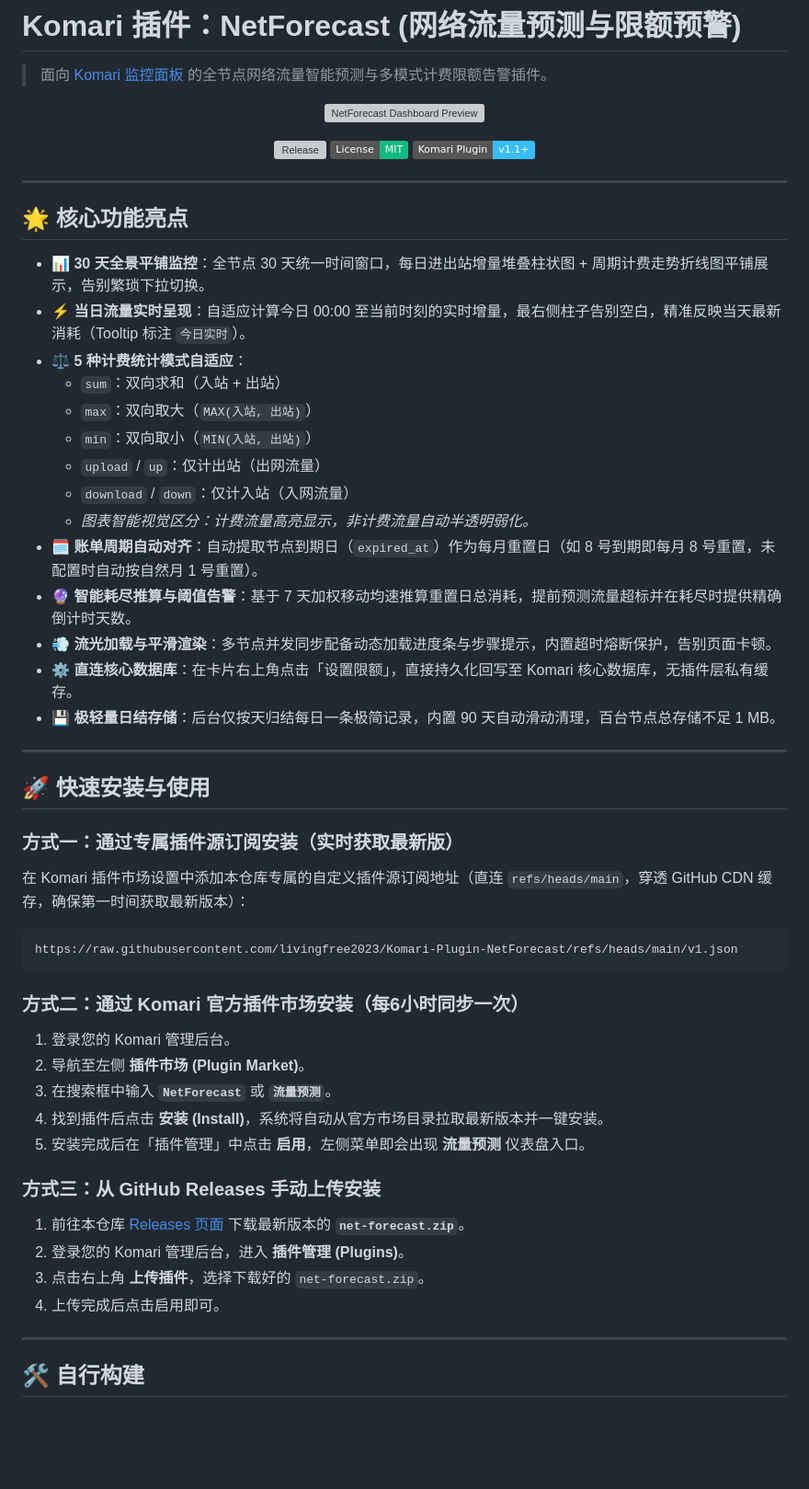
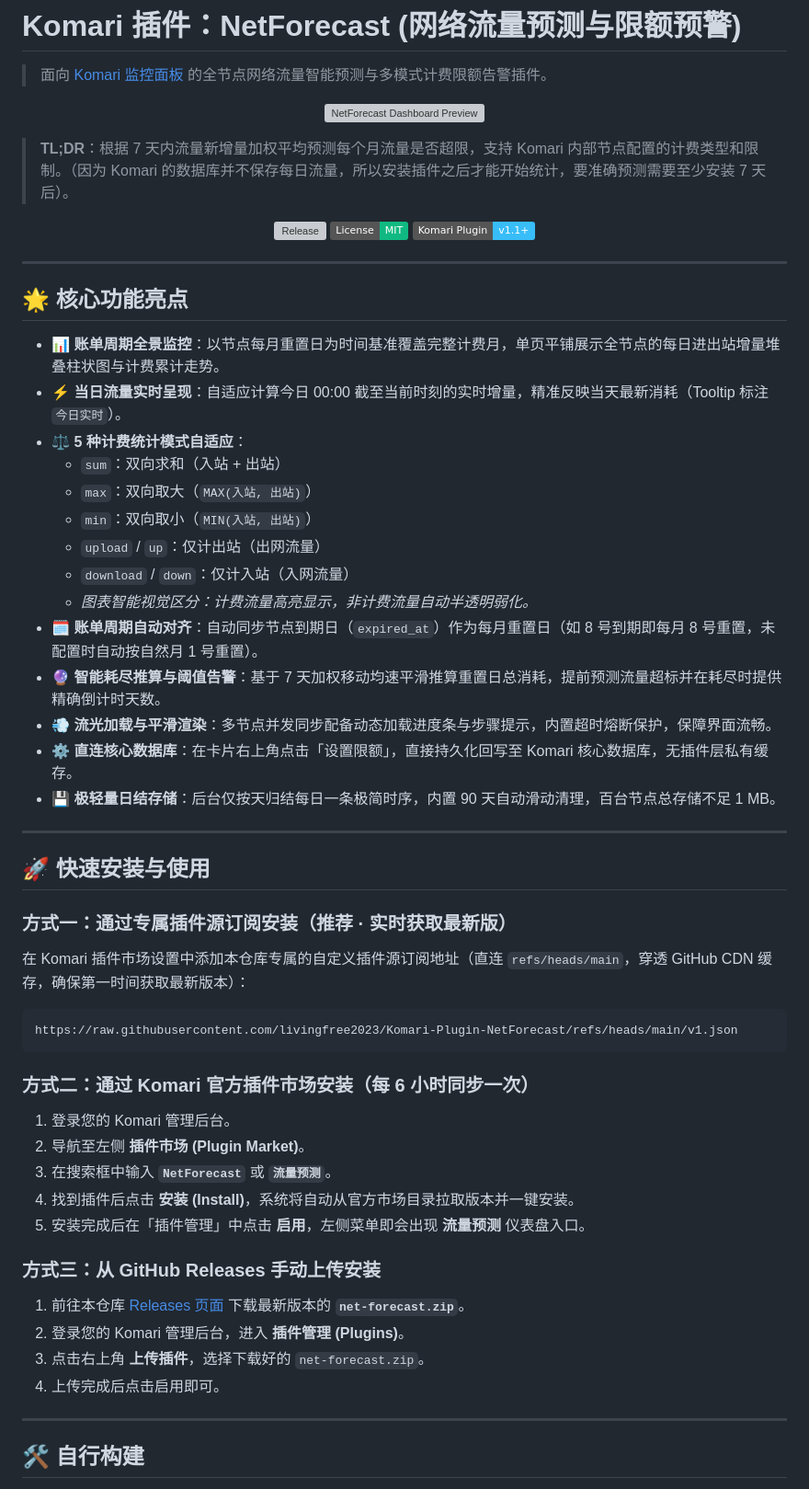
Before and after one commit to livingfree2023/Komari-Plugin-NetForecast, a Markdown page: README.md, the part around the change. Shown at 92% size. GitHub-like rendering; badges without logos; blank space fills up the shorter version; grey boxes are pictures that could not be loaded.

Commit message:
docs: add TL;DR callout and streamline README for new users

````diff
--- a/README.md
+++ b/README.md
@@ -5,6 +5,8 @@
 <p align="center">
   <img src="assets/preview.svg" alt="NetForecast Dashboard Preview" width="100%" />
 </p>
+
+> **TL;DR**：根据 7 天内流量新增量加权平均预测每个月流量是否超限，支持 Komari 内部节点配置的计费类型和限制。（因为 Komari 的数据库并不保存每日流量，所以安装插件之后才能开始统计，要准确预测需要至少安装 7 天后）。
 
 <p align="center">
   <a href="https://github.com/livingfree2023/Komari-Plugin-NetForecast/releases"><img src="https://img.shields.io/github/v/release/livingfree2023/Komari-Plugin-NetForecast?color=6366f1&label=Release" alt="Release"></a>
@@ -16,8 +18,8 @@
 
 ## 🌟 核心功能亮点
 
-- 📊 **30 天全景平铺监控**：全节点 30 天统一时间窗口，每日进出站增量堆叠柱状图 + 周期计费走势折线图平铺展示，告别繁琐下拉切换。
-- ⚡ **当日流量实时呈现**：自适应计算今日 00:00 至当前时刻的实时增量，最右侧柱子告别空白，精准反映当天最新消耗（Tooltip 标注 `今日实时`）。
+- 📊 **账单周期全景监控**：以节点每月重置日为时间基准覆盖完整计费月，单页平铺展示全节点的每日进出站增量堆叠柱状图与计费累计走势。
+- ⚡ **当日流量实时呈现**：自适应计算今日 00:00 截至当前时刻的实时增量，精准反映当天最新消耗（Tooltip 标注 `今日实时`）。
 - ⚖️ **5 种计费统计模式自适应**：
   - `sum`：双向求和（入站 + 出站）
   - `max`：双向取大（`MAX(入站, 出站)`）
@@ -25,29 +27,29 @@
   - `upload` / `up`：仅计出站（出网流量）
   - `download` / `down`：仅计入站（入网流量）
   - *图表智能视觉区分：计费流量高亮显示，非计费流量自动半透明弱化。*
-- 🗓️ **账单周期自动对齐**：自动提取节点到期日（`expired_at`）作为每月重置日（如 8 号到期即每月 8 号重置，未配置时自动按自然月 1 号重置）。
-- 🔮 **智能耗尽推算与阈值告警**：基于 7 天加权移动均速推算重置日总消耗，提前预测流量超标并在耗尽时提供精确倒计时天数。
-- 💨 **流光加载与平滑渲染**：多节点并发同步配备动态加载进度条与步骤提示，内置超时熔断保护，告别页面卡顿。
+- 🗓️ **账单周期自动对齐**：自动同步节点到期日（`expired_at`）作为每月重置日（如 8 号到期即每月 8 号重置，未配置时自动按自然月 1 号重置）。
+- 🔮 **智能耗尽推算与阈值告警**：基于 7 天加权移动均速平滑推算重置日总消耗，提前预测流量超标并在耗尽时提供精确倒计时天数。
+- 💨 **流光加载与平滑渲染**：多节点并发同步配备动态加载进度条与步骤提示，内置超时熔断保护，保障界面流畅。
 - ⚙️ **直连核心数据库**：在卡片右上角点击「设置限额」，直接持久化回写至 Komari 核心数据库，无插件层私有缓存。
-- 💾 **极轻量日结存储**：后台仅按天归结每日一条极简记录，内置 90 天自动滑动清理，百台节点总存储不足 1 MB。
+- 💾 **极轻量日结存储**：后台仅按天归结每日一条极简时序，内置 90 天自动滑动清理，百台节点总存储不足 1 MB。
 
 ---
 
 ## 🚀 快速安装与使用
 
-### 方式一：通过专属插件源订阅安装（实时获取最新版）
+### 方式一：通过专属插件源订阅安装（推荐 · 实时获取最新版）
 
 在 Komari 插件市场设置中添加本仓库专属的自定义插件源订阅地址（直连 `refs/heads/main`，穿透 GitHub CDN 缓存，确保第一时间获取最新版本）：
 ```text
 https://raw.githubusercontent.com/livingfree2023/Komari-Plugin-NetForecast/refs/heads/main/v1.json
 ```
 
-### 方式二：通过 Komari 官方插件市场安装（每6小时同步一次）
+### 方式二：通过 Komari 官方插件市场安装（每 6 小时同步一次）
 
 1. 登录您的 Komari 管理后台。
 2. 导航至左侧 **插件市场 (Plugin Market)**。
 3. 在搜索框中输入 **`NetForecast`** 或 **`流量预测`**。
-4. 找到插件后点击 **安装 (Install)**，系统将自动从官方市场目录拉取最新版本并一键安装。
+4. 找到插件后点击 **安装 (Install)**，系统将自动从官方市场目录拉取版本并一键安装。
 5. 安装完成后在「插件管理」中点击 **启用**，左侧菜单即会出现 **流量预测** 仪表盘入口。
 
 ### 方式三：从 GitHub Releases 手动上传安装
@@ -56,7 +58,6 @@ https://raw.githubusercontent.com/livingfree2023/Komari-Plugin-NetForecast/refs/
 2. 登录您的 Komari 管理后台，进入 **插件管理 (Plugins)**。
 3. 点击右上角 **上传插件**，选择下载好的 `net-forecast.zip`。
 4. 上传完成后点击启用即可。
-
 
 ---
 
````
